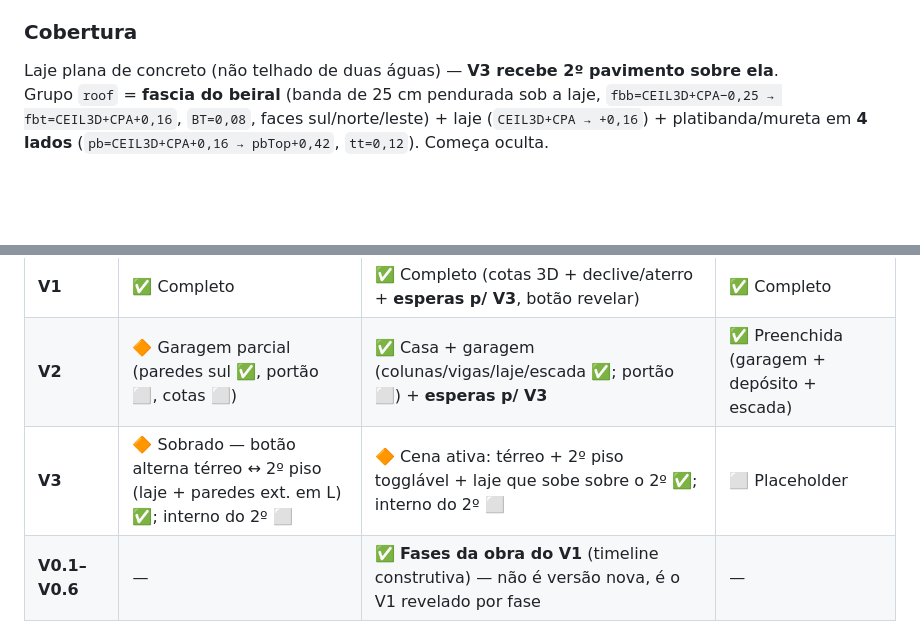
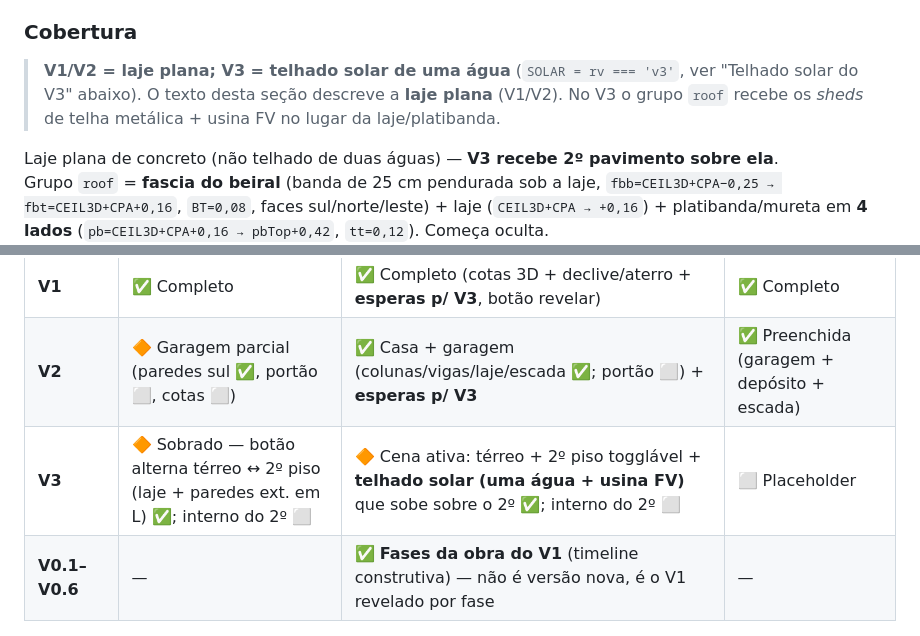
Before and after one commit to FernandoHeisser/plantas, a Markdown page: CLAUDE.md, 2 parts joined by grey strips. GitHub-like rendering; blank space fills up the shorter version.

```diff
--- a/CLAUDE.md
+++ b/CLAUDE.md
@@ -366,6 +366,10 @@ const grade = mE => -mE * SLOPE;   // cota natural do solo (m), datum 0 = calça
 
 ### Cobertura
 
+> **V1/V2 = laje plana; V3 = telhado solar de uma água** (`SOLAR = rv === 'v3'`, ver
+> "Telhado solar do V3" abaixo). O texto desta seção descreve a **laje plana** (V1/V2). No V3 o
+> grupo `roof` recebe os *sheds* de telha metálica + usina FV no lugar da laje/platibanda.
+
 Laje plana de concreto (não telhado de duas águas) — **V3 recebe 2º pavimento sobre ela**.
 Grupo `roof` = **fascia do beiral** (banda de 25 cm pendurada sob a laje, `fbb=CEIL3D+CPA−0,25
 → fbt=CEIL3D+CPA+0,16`, `BT=0,08`, faces sul/norte/leste) + laje (`CEIL3D+CPA → +0,16`) +
@@ -725,7 +755,7 @@ O V1 é compatível com **Caixa FGTS/SFH** (construção em terreno próprio):
 |---|---|---|---|
 | **V1** | ✅ Completo | ✅ Completo (cotas 3D + declive/aterro + **esperas p/ V3**, botão revelar) | ✅ Completo |
 | **V2** | 🔶 Garagem parcial (paredes sul ✅, portão ⬜, cotas ⬜) | ✅ Casa + garagem (colunas/vigas/laje/escada ✅; portão ⬜) + **esperas p/ V3** | ✅ Preenchida (garagem + depósito + escada) |
-| **V3** | 🔶 Sobrado — botão alterna térreo ↔ 2º piso (laje + paredes ext. em L) ✅; interno do 2º ⬜ | 🔶 Cena ativa: térreo + 2º piso togglável + laje que sobe sobre o 2º ✅; interno do 2º ⬜ | ⬜ Placeholder |
+| **V3** | 🔶 Sobrado — botão alterna térreo ↔ 2º piso (laje + paredes ext. em L) ✅; interno do 2º ⬜ | 🔶 Cena ativa: térreo + 2º piso togglável + **telhado solar (uma água + usina FV)** que sobe sobre o 2º ✅; interno do 2º ⬜ | ⬜ Placeholder |
 | **V0.1–V0.6** | — | ✅ **Fases da obra do V1** (timeline construtiva) — não é versão nova, é o V1 revelado por fase | — |
 
 ---
```
Also changed, not shown: other parts of CLAUDE.md (+37 -7 lines).
